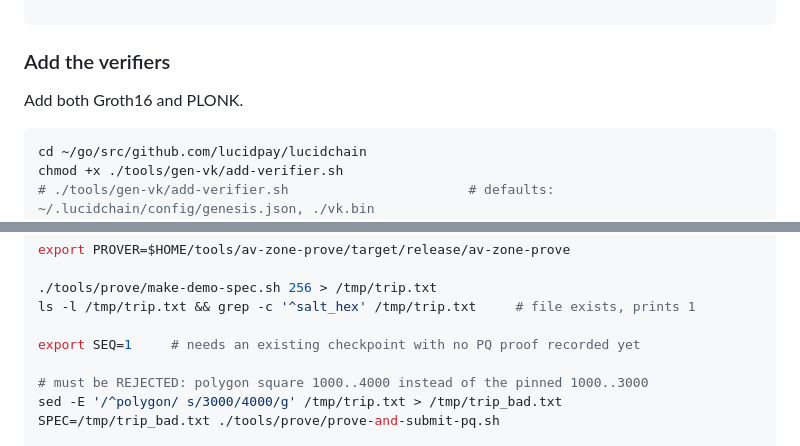
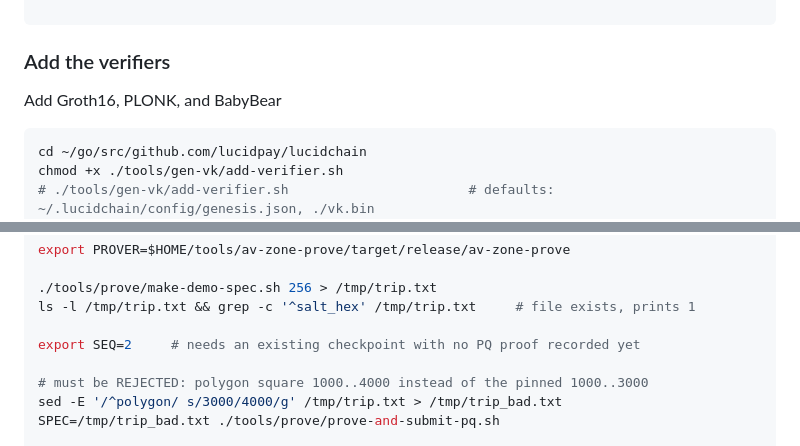
Before and after one commit to lucidpay/lucidchain, a Markdown page: readme_instructions.md, 2 parts joined by grey strips. GitHub-like rendering.

Commit message:
corrected the instrcutions file

````diff
--- a/readme_instructions.md
+++ b/readme_instructions.md
@@ -104,7 +104,7 @@ unset G
 
 ### Add the verifiers
 
-Add both Groth16 and PLONK.
+Add Groth16, PLONK, and BabyBear
 
 ```bash
 cd ~/go/src/github.com/lucidpay/lucidchain
@@ -770,7 +770,7 @@ export PROVER=$HOME/tools/av-zone-prove/target/release/av-zone-prove
 ./tools/prove/make-demo-spec.sh 256 > /tmp/trip.txt
 ls -l /tmp/trip.txt && grep -c '^salt_hex' /tmp/trip.txt     # file exists, prints 1
 
-export SEQ=1     # needs an existing checkpoint with no PQ proof recorded yet
+export SEQ=2     # needs an existing checkpoint with no PQ proof recorded yet
 
 # must be REJECTED: polygon square 1000..4000 instead of the pinned 1000..3000
 sed -E '/^polygon/ s/3000/4000/g' /tmp/trip.txt > /tmp/trip_bad.txt
````
